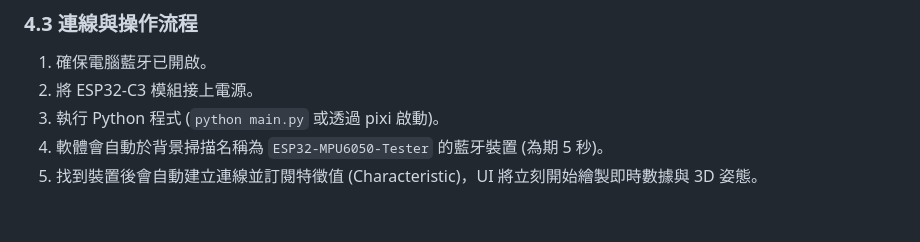
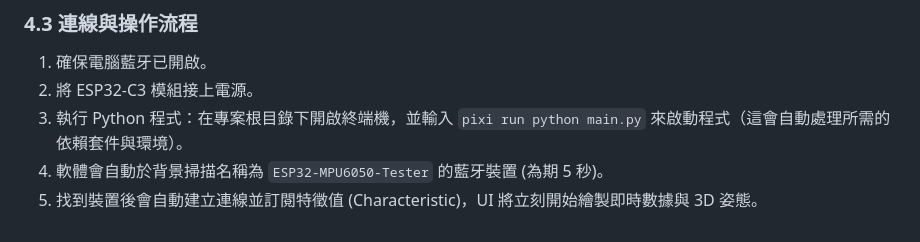
Before and after one commit to hekprowork/shoes-ble, a Markdown page: DATASHEET.md, the part around the change. Rendered like a GitHub page.

Commit message:
docs: explicitly mention pixi run command in datasheet

```diff
--- a/DATASHEET.md
+++ b/DATASHEET.md
@@ -73,6 +73,6 @@
 ### 4.3 連線與操作流程
 1. 確保電腦藍牙已開啟。
 2. 將 ESP32-C3 模組接上電源。
-3. 執行 Python 程式 (`python main.py` 或透過 pixi 啟動)。
+3. 執行 Python 程式：在專案根目錄下開啟終端機，並輸入 `pixi run python main.py` 來啟動程式（這會自動處理所需的依賴套件與環境）。
 4. 軟體會自動於背景掃描名稱為 `ESP32-MPU6050-Tester` 的藍牙裝置 (為期 5 秒)。
 5. 找到裝置後會自動建立連線並訂閱特徵值 (Characteristic)，UI 將立刻開始繪製即時數據與 3D 姿態。
```
